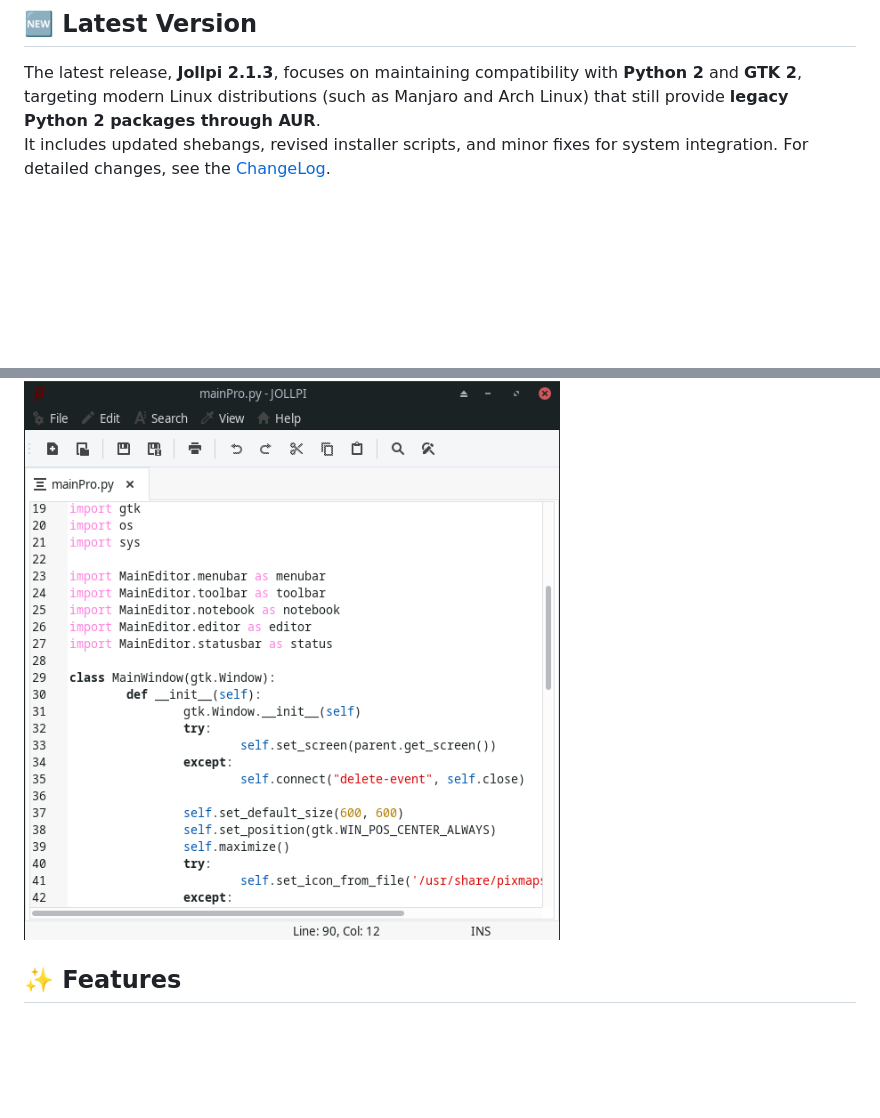
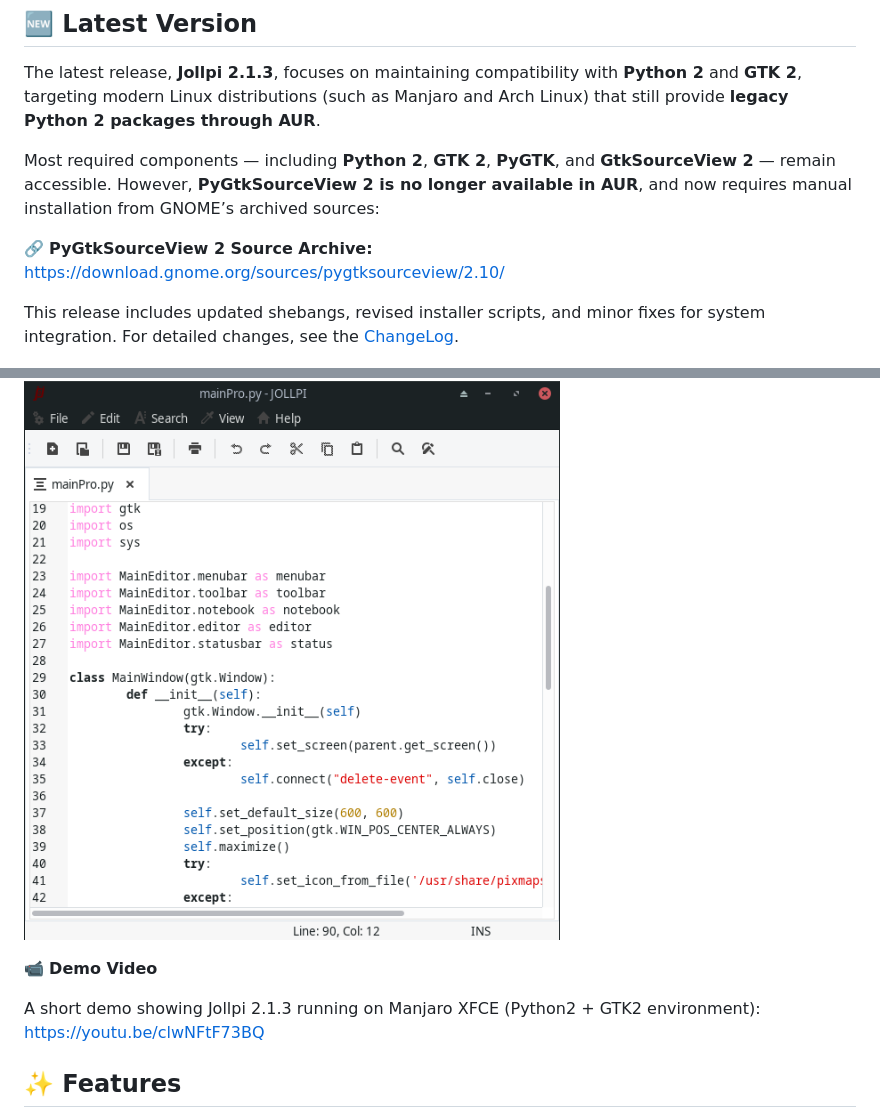
Before and after one commit to zulfian23/jollpi-text-editor, a Markdown page: README.md, 2 parts joined by grey strips. Rendered like a GitHub page; blank space fills up the shorter version.

```diff
--- a/README.md
+++ b/README.md
@@ -12,10 +12,21 @@
 ## 🆕 Latest Version
 
 The latest release, **Jollpi 2.1.3**, focuses on maintaining compatibility with **Python 2** and **GTK 2**, targeting modern Linux distributions (such as Manjaro and Arch Linux) that still provide **legacy Python 2 packages through AUR**.
-It includes updated shebangs, revised installer scripts, and minor fixes for system integration.
+
+Most required components — including **Python 2**, **GTK 2**, **PyGTK**, and **GtkSourceView 2** — remain accessible. However, **PyGtkSourceView 2 is no longer available in AUR**, and now requires manual installation from GNOME’s archived sources:
+
+🔗 **PyGtkSourceView 2 Source Archive:**
+https://download.gnome.org/sources/pygtksourceview/2.10/
+
+This release includes updated shebangs, revised installer scripts, and minor fixes for system integration.
 For detailed changes, see the [ChangeLog](ChangeLog).
 
 ![screenshot](screenshot.png)
+
+📹 **Demo Video**
+
+A short demo showing Jollpi 2.1.3 running on Manjaro XFCE (Python2 + GTK2 environment):
+https://youtu.be/clwNFtF73BQ
 
 ## ✨ Features
 
```
